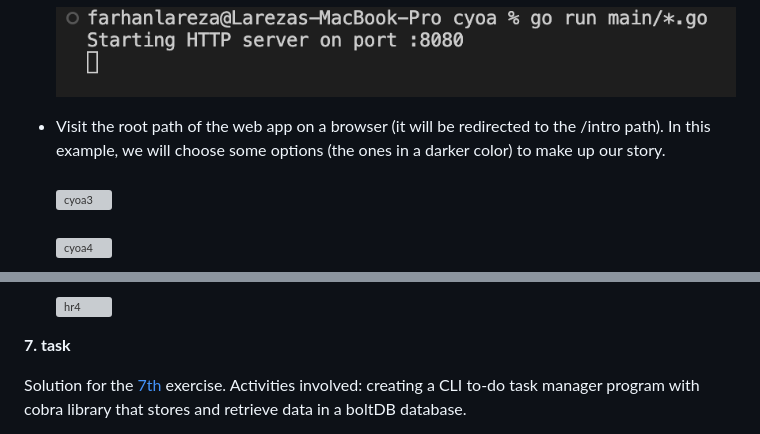
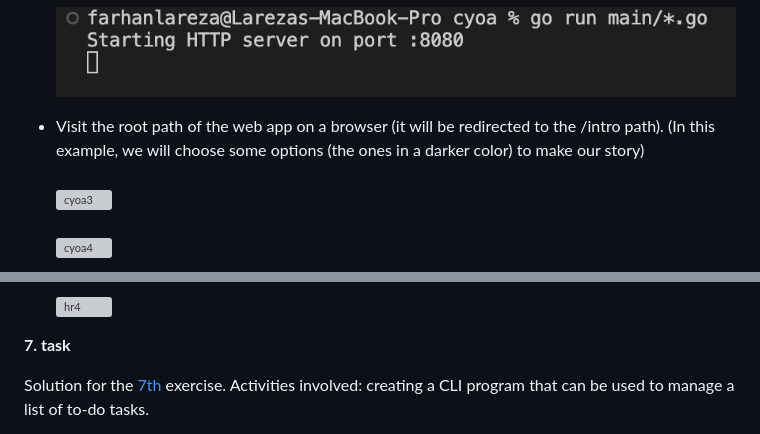
Before and after one commit to lareza-farhan-wanaghi/gophercises, a Markdown page: readme.md, 2 parts joined by grey strips. Rendered like a GitHub page; grey boxes are pictures that could not be loaded.

Commit message:
Updated the folder detail of the task folder

```diff
--- a/readme.md
+++ b/readme.md
@@ -57,7 +57,7 @@ To run the program:
 - Execute the main.go file in the main directory to run the web app. (By default, the program will take the gopher.json to build the story tree. You can also use the f flag to specify the path of the file)<br/><br/>
 ![cyoa2](readme_images/cyoa2.png)
 
-- Visit the root path of the web app on a browser (it will be redirected to the /intro path). In this example, we will choose some options (the ones in a darker color) to make up our story.<br/><br/>
+- Visit the root path of the web app on a browser (it will be redirected to the /intro path). (In this example, we will choose some options (the ones in a darker color) to make our story)<br/><br/>
 ![cyoa3](readme_images/cyoa3.png)<br/><br/>
 ![cyoa4](readme_images/cyoa4.png)<br/><br/>
 ![cyoa5](readme_images/cyoa5.png)<br/><br/>
@@ -113,5 +113,5 @@ To run the program:
 
 **7. task**
 
-Solution for the [7th](https://github.com/gophercises/task) exercise. Activities involved: creating a CLI to-do task manager program with cobra library that stores and retrieve data in a boltDB database.
+Solution for the [7th](https://github.com/gophercises/task) exercise. Activities involved: creating a CLI program that can be used to manage a list of to-do tasks.
 
```
Also changed, not shown: other parts of readme.md (+26 -4 lines).
